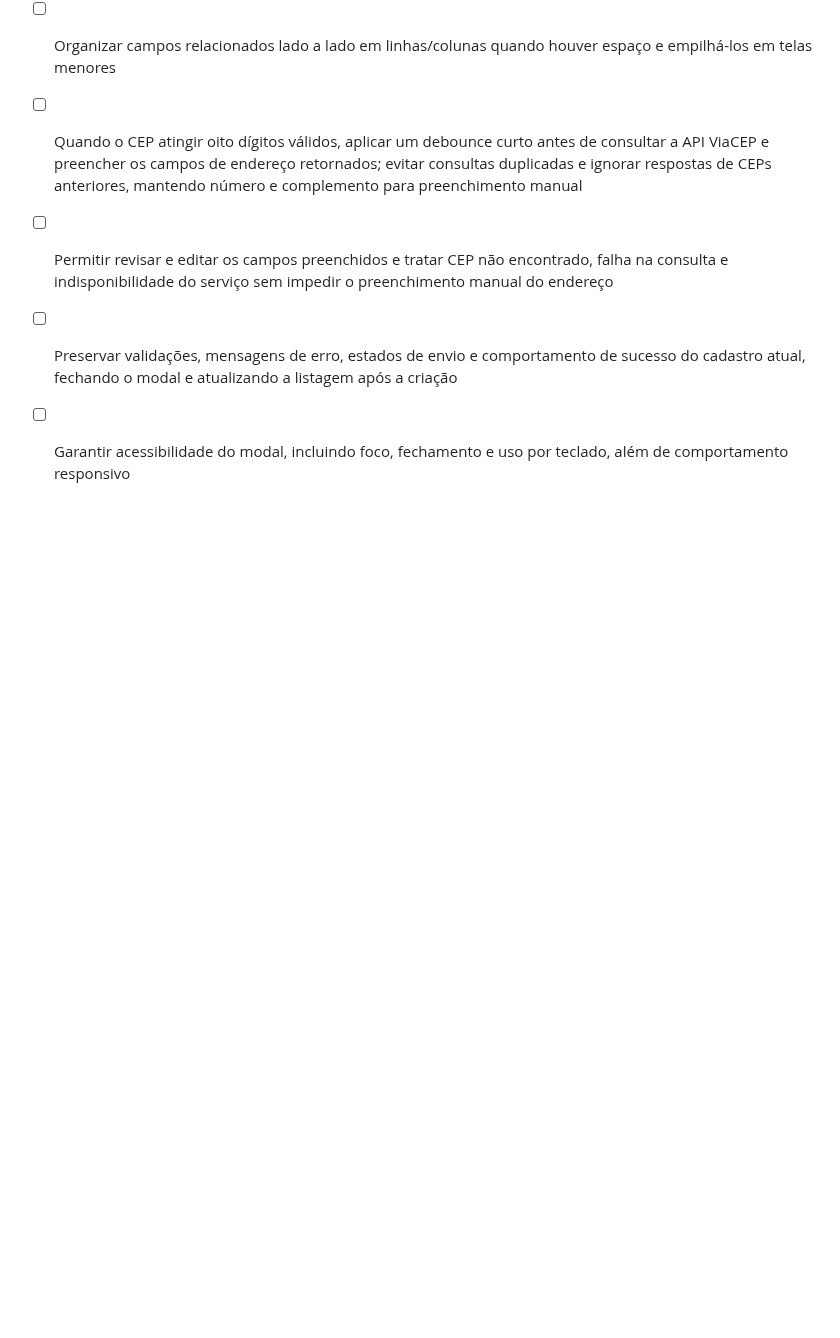
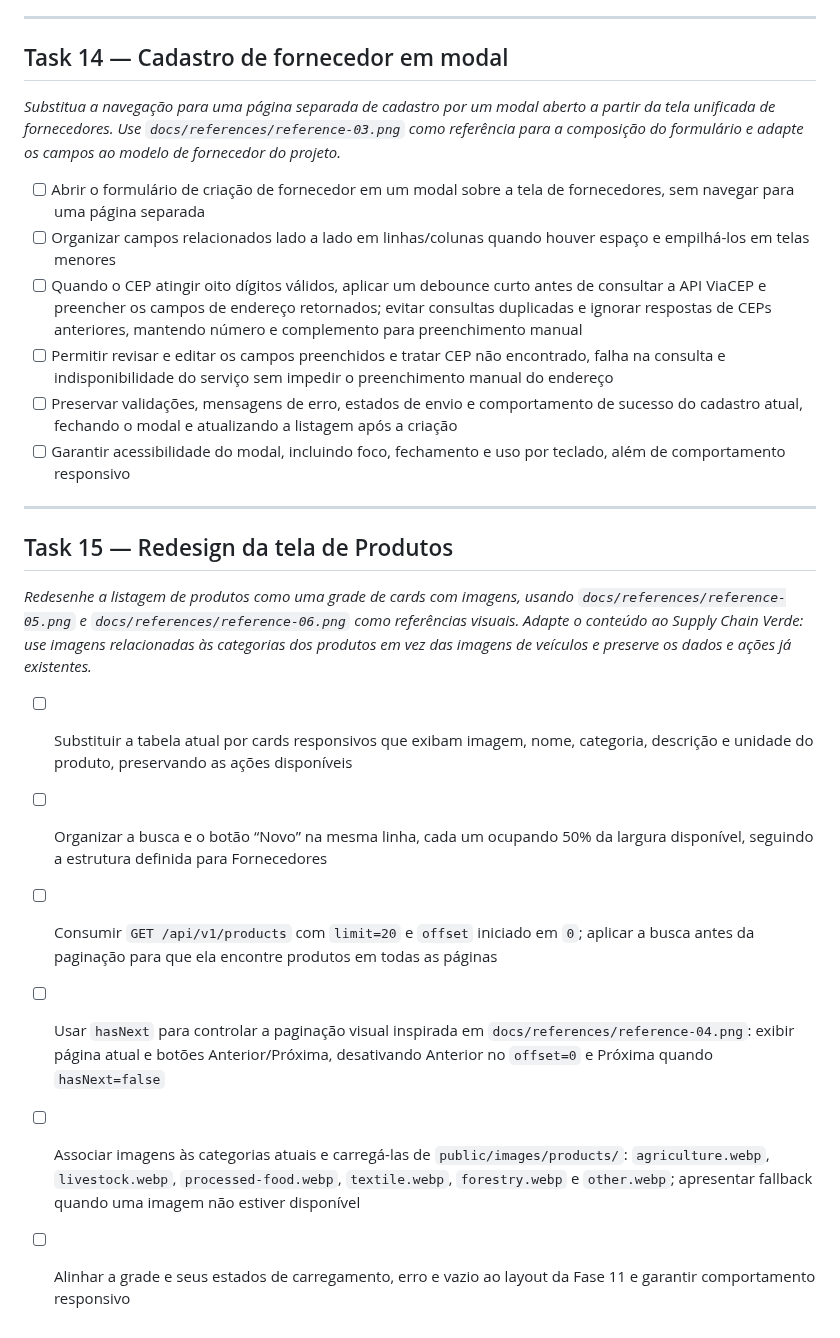
Before and after one commit to matheusnascimentods/supply-chain-verde-web, a Markdown page: docs/tasks.md, the part around the change. Drawn GitHub-style; blank space fills up the shorter version.

Commit message:
docs: define product catalog redesign task

```diff
--- a/docs/tasks.md
+++ b/docs/tasks.md
@@ -313,3 +313,16 @@ _Substitua a navegação para uma página separada de cadastro por um modal aber
 - [ ] Permitir revisar e editar os campos preenchidos e tratar CEP não encontrado, falha na consulta e indisponibilidade do serviço sem impedir o preenchimento manual do endereço
 - [ ] Preservar validações, mensagens de erro, estados de envio e comportamento de sucesso do cadastro atual, fechando o modal e atualizando a listagem após a criação
 - [ ] Garantir acessibilidade do modal, incluindo foco, fechamento e uso por teclado, além de comportamento responsivo
+
+---
+
+## Task 15 — Redesign da tela de Produtos
+
+_Redesenhe a listagem de produtos como uma grade de cards com imagens, usando `docs/references/reference-05.png` e `docs/references/reference-06.png` como referências visuais. Adapte o conteúdo ao Supply Chain Verde: use imagens relacionadas às categorias dos produtos em vez das imagens de veículos e preserve os dados e ações já existentes._
+
+- [ ] Substituir a tabela atual por cards responsivos que exibam imagem, nome, categoria, descrição e unidade do produto, preservando as ações disponíveis
+- [ ] Organizar a busca e o botão “Novo” na mesma linha, cada um ocupando 50% da largura disponível, seguindo a estrutura definida para Fornecedores
+- [ ] Consumir `GET /api/v1/products` com `limit=20` e `offset` iniciado em `0`; aplicar a busca antes da paginação para que ela encontre produtos em todas as páginas
+- [ ] Usar `hasNext` para controlar a paginação visual inspirada em `docs/references/reference-04.png`: exibir página atual e botões Anterior/Próxima, desativando Anterior no `offset=0` e Próxima quando `hasNext=false`
+- [ ] Associar imagens às categorias atuais e carregá-las de `public/images/products/`: `agriculture.webp`, `livestock.webp`, `processed-food.webp`, `textile.webp`, `forestry.webp` e `other.webp`; apresentar fallback quando uma imagem não estiver disponível
+- [ ] Alinhar a grade e seus estados de carregamento, erro e vazio ao layout da Fase 11 e garantir comportamento responsivo
```
Also changed, not shown: docs/references/reference-05.png (added), docs/references/reference-06.png (added).
